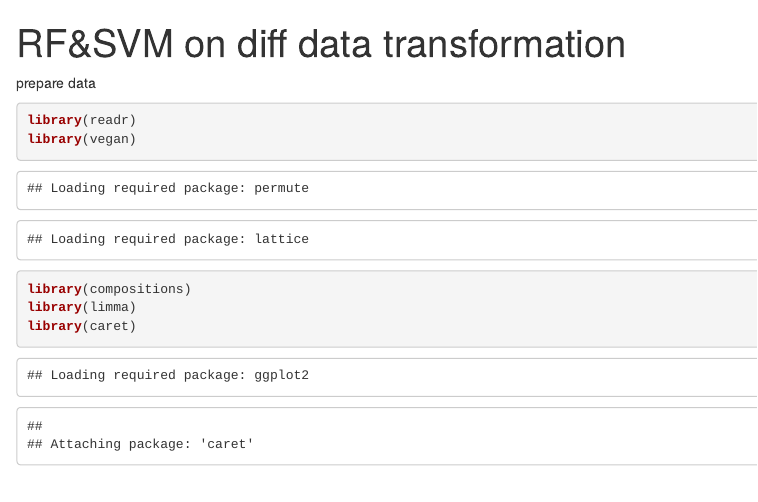
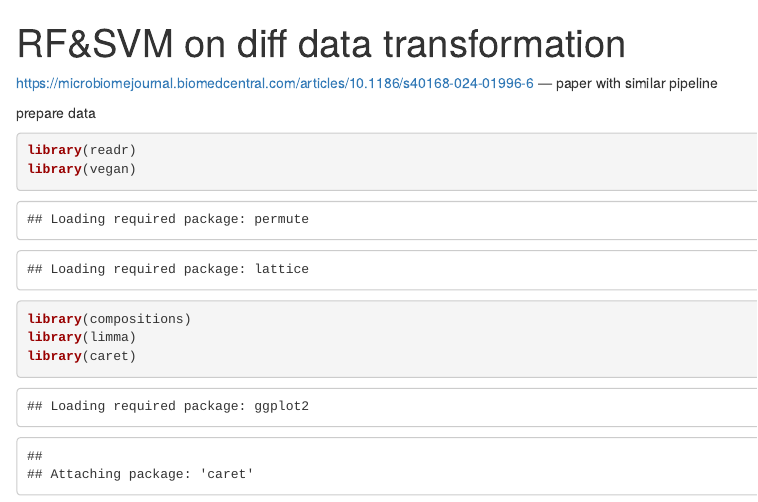
Before and after one commit to MPHRS/GNTK, an R Markdown document (diff_data_transform.Rmd): the page in a window 1100 px wide, from its top. Rendered offline with R 4.5, knitr and Pandoc, with nearby package versions; some code elsewhere in the file could not run offline.

Commit message:
add link to ref article

````diff
--- a/diff_data_transform.Rmd
+++ b/diff_data_transform.Rmd
@@ -2,7 +2,7 @@
 title: "RF&SVM on diff data transformation"
 output: html_notebook
 ---
-
+https://microbiomejournal.biomedcentral.com/articles/10.1186/s40168-024-01996-6 --- paper with similar pipeline
 
 prepare data
 ```{r}
````
Also changed, not shown: diff_data_transform.nb.html.
